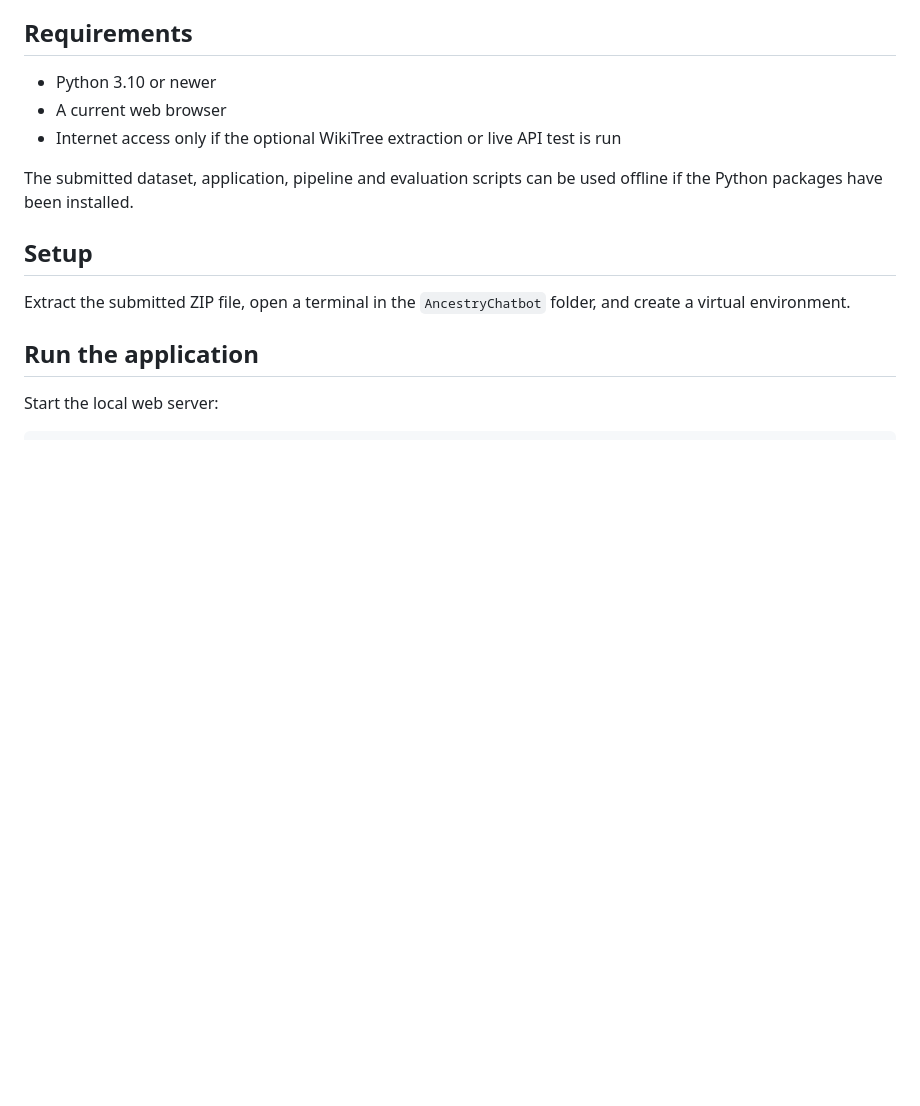
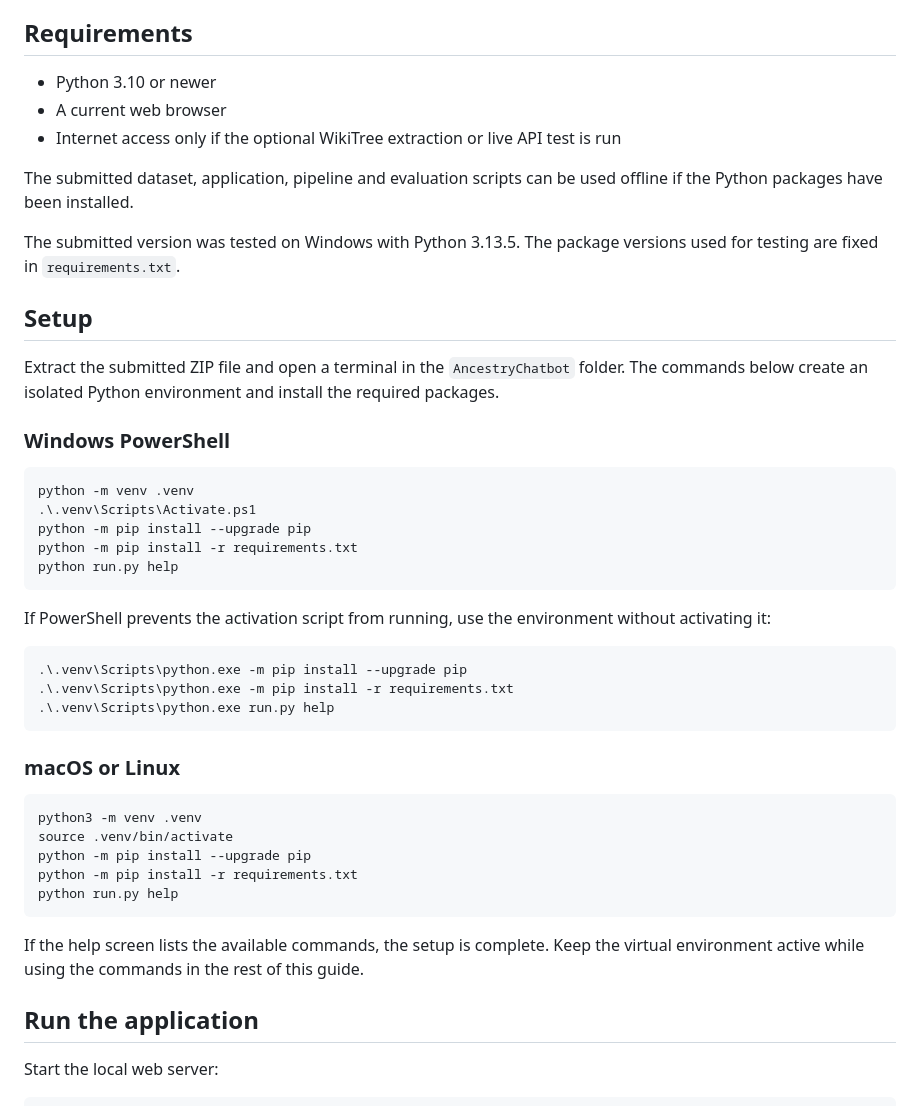
Before and after one commit to RubelAhmed10082000/AncestryChatbot, a Markdown page: README.md, the part around the change. Drawn GitHub-style; blank space fills up the shorter version.

Commit message:
adding set up instructions

````diff
--- a/README.md
+++ b/README.md
@@ -47,9 +47,41 @@ Run `python run.py help` to see the available commands. The launcher runs each m
 
 The submitted dataset, application, pipeline and evaluation scripts can be used offline if the Python packages have been installed.
 
+The submitted version was tested on Windows with Python 3.13.5. The package versions used for testing are fixed in `requirements.txt`.
+
 ## Setup
 
-Extract the submitted ZIP file, open a terminal in the `AncestryChatbot` folder, and create a virtual environment.
+Extract the submitted ZIP file and open a terminal in the `AncestryChatbot` folder. The commands below create an isolated Python environment and install the required packages.
+
+### Windows PowerShell
+
+```powershell
+python -m venv .venv
+.\.venv\Scripts\Activate.ps1
+python -m pip install --upgrade pip
+python -m pip install -r requirements.txt
+python run.py help
+```
+
+If PowerShell prevents the activation script from running, use the environment without activating it:
+
+```powershell
+.\.venv\Scripts\python.exe -m pip install --upgrade pip
+.\.venv\Scripts\python.exe -m pip install -r requirements.txt
+.\.venv\Scripts\python.exe run.py help
+```
+
+### macOS or Linux
+
+```bash
+python3 -m venv .venv
+source .venv/bin/activate
+python -m pip install --upgrade pip
+python -m pip install -r requirements.txt
+python run.py help
+```
+
+If the help screen lists the available commands, the setup is complete. Keep the virtual environment active while using the commands in the rest of this guide.
 
 ## Run the application
 
````
